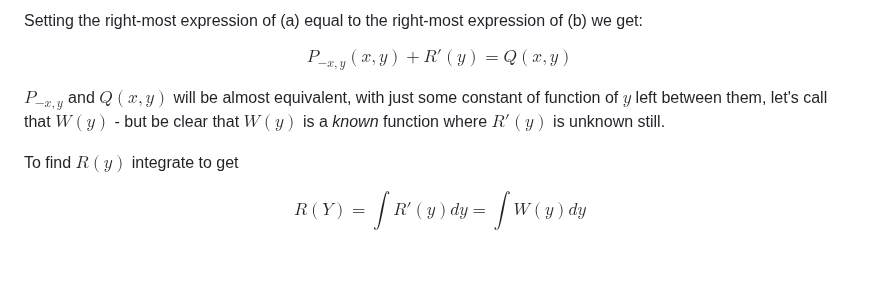
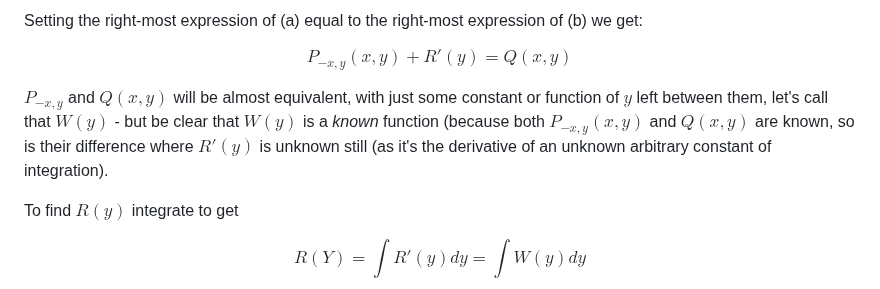
Before and after one commit to jhobbs/mathnotes, a Markdown page: ode/lesson 9 - exact differential equations.md, the part around the change. GitHub-like rendering; blank space fills up the shorter version.

```diff
--- a/ode/lesson 9 - exact differential equations.md
+++ b/ode/lesson 9 - exact differential equations.md
@@ -128,7 +128,7 @@ Setting the right-most expression of (a) equal to the right-most expression of (
 
 $$  P_{-x,y}(x,y) + R'(y) = Q(x,y) $$
 
-$P_{-x,y}$ and $Q(x,y)$ will be almost equivalent, with just some constant of function of $y$ left between them, let's call that $W(y)$ - but be clear that $W(y)$ is a *known* function where $R'(y)$ is unknown still.
+$P_{-x,y}$ and $Q(x,y)$ will be almost equivalent, with just some constant or function of $y$ left between them, let's call that $W(y)$ - but be clear that $W(y)$ is a *known* function (because both $P_{-x,y}(x,y)$ and $Q(x,y)$ are known, so is their difference where $R'(y)$ is unknown still (as it's the derivative of an unknown arbitrary constant of integration).
 
 To find $R(y)$ integrate to get
 
```
